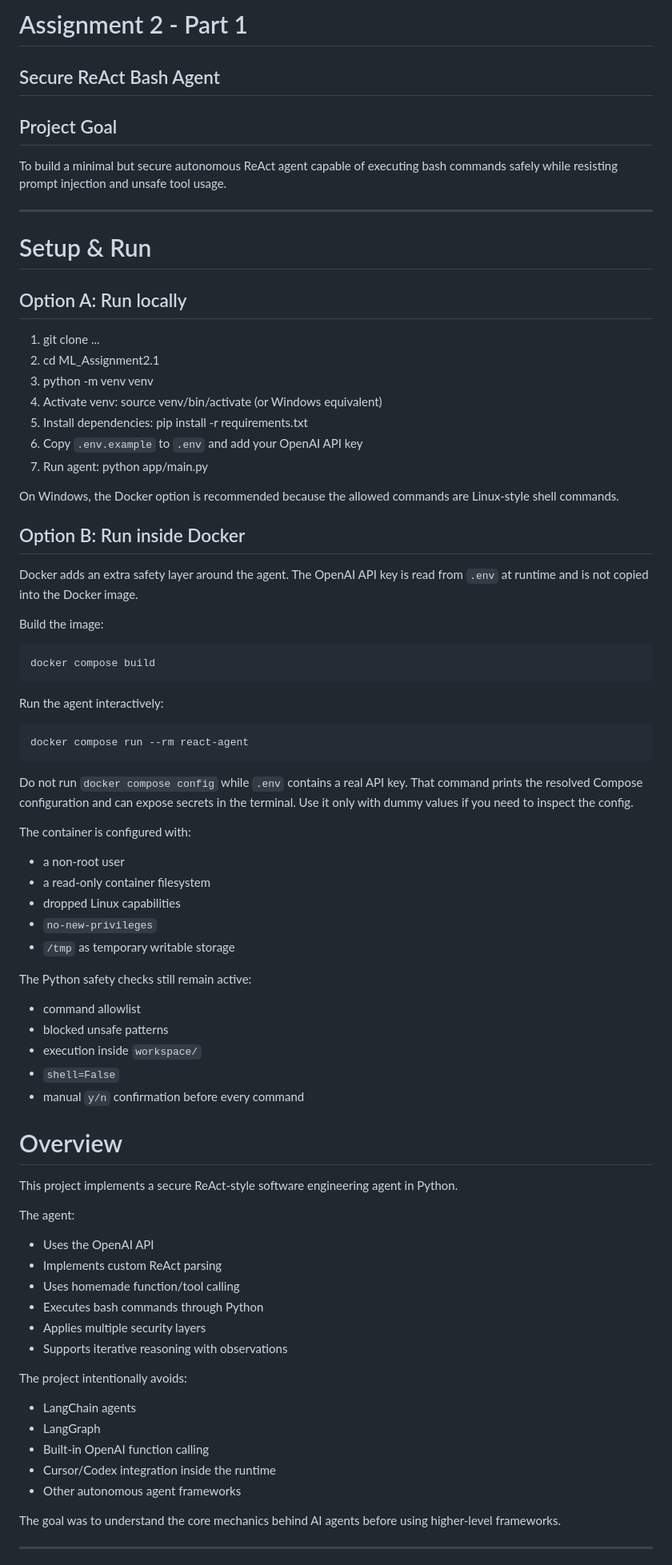
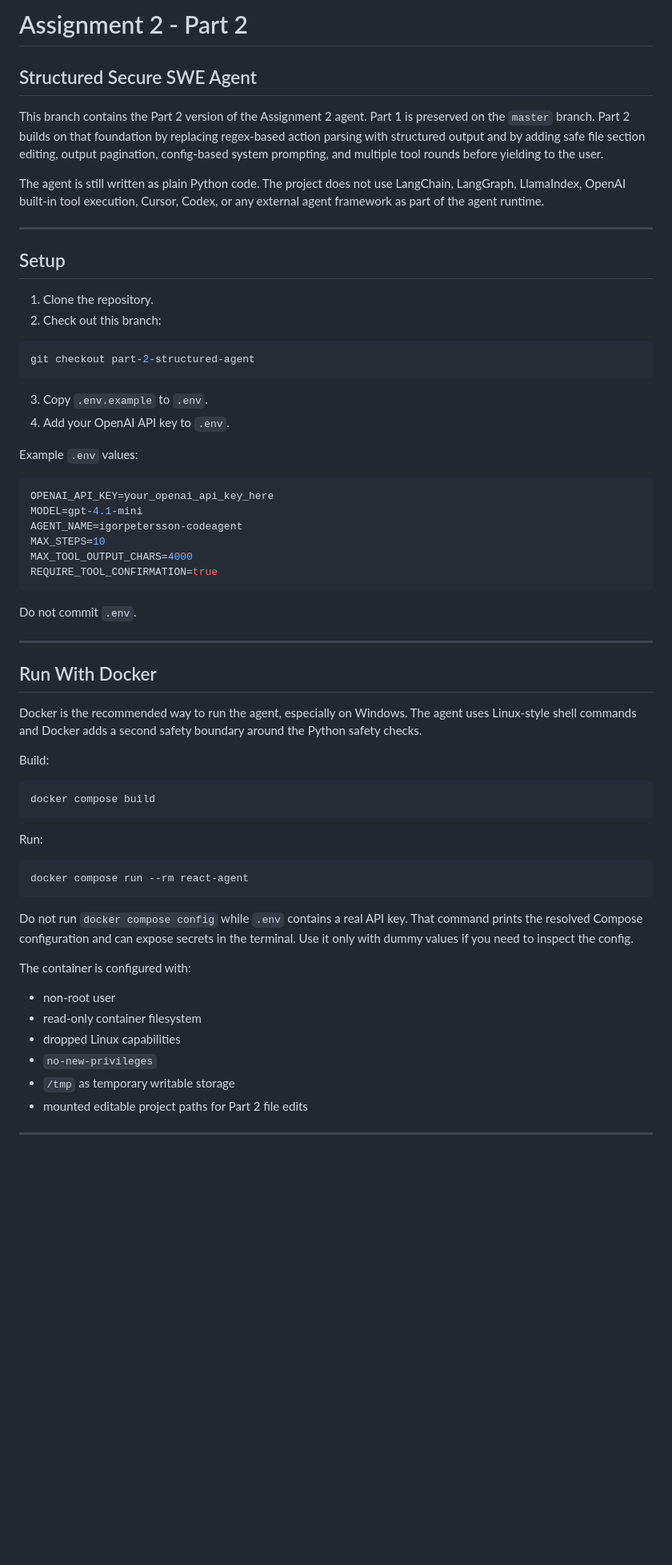
Before and after one commit to IgorKPetersson/ML_Assignment2.1, a Markdown page: README.md, the part around one of its changes. Shown at 80% size. GitHub-like rendering; blank space fills up the shorter version.

Commit message:
Document Part 2 structured agent

````diff
--- a/README.md
+++ b/README.md
@@ -1,40 +1,59 @@
-# Assignment 2 - Part 1
+# Assignment 2 - Part 2
 
-## Secure ReAct Bash Agent
+## Structured Secure SWE Agent
 
-## Project Goal
+This branch contains the Part 2 version of the Assignment 2 agent. Part 1 is
+preserved on the `master` branch. Part 2 builds on that foundation by replacing
+regex-based action parsing with structured output and by adding safe file
+section editing, output pagination, config-based system prompting, and multiple
+tool rounds before yielding to the user.
 
-To build a minimal but secure autonomous ReAct agent capable of executing bash commands safely while resisting prompt injection and unsafe tool usage.
+The agent is still written as plain Python code. The project does not use
+LangChain, LangGraph, LlamaIndex, OpenAI built-in tool execution, Cursor,
+Codex, or any external agent framework as part of the agent runtime.
 
 ---
 
-# Setup & Run
+## Setup
 
-## Option A: Run locally
+1. Clone the repository.
+2. Check out this branch:
 
-1. git clone ...
-2. cd ML_Assignment2.1
-3. python -m venv venv
-4. Activate venv: source venv/bin/activate (or Windows equivalent)
-5. Install dependencies: pip install -r requirements.txt
-6. Copy `.env.example` to `.env` and add your OpenAI API key
-7. Run agent: python app/main.py
+```bash
+git checkout part-2-structured-agent
+```
 
-On Windows, the Docker option is recommended because the allowed commands are
-Linux-style shell commands.
+3. Copy `.env.example` to `.env`.
+4. Add your OpenAI API key to `.env`.
 
-## Option B: Run inside Docker
+Example `.env` values:
 
-Docker adds an extra safety layer around the agent. The OpenAI API key is read
-from `.env` at runtime and is not copied into the Docker image.
+```env
+OPENAI_API_KEY=your_openai_api_key_here
+MODEL=gpt-4.1-mini
+AGENT_NAME=igorpetersson-codeagent
+MAX_STEPS=10
+MAX_TOOL_OUTPUT_CHARS=4000
+REQUIRE_TOOL_CONFIRMATION=true
+```
 
-Build the image:
+Do not commit `.env`.
+
+---
+
+## Run With Docker
+
+Docker is the recommended way to run the agent, especially on Windows. The agent
+uses Linux-style shell commands and Docker adds a second safety boundary around
+the Python safety checks.
+
+Build:
 
 ```bash
 docker compose build
 ```
 
-Run the agent interactively:
+Run:
 
 ```bash
 docker compose run --rm react-agent
@@ -46,43 +65,12 @@ terminal. Use it only with dummy values if you need to inspect the config.
 
 The container is configured with:
 
-* a non-root user
-* a read-only container filesystem
+* non-root user
+* read-only container filesystem
 * dropped Linux capabilities
 * `no-new-privileges`
 * `/tmp` as temporary writable storage
-
-The Python safety checks still remain active:
-
-* command allowlist
-* blocked unsafe patterns
-* execution inside `workspace/`
-* `shell=False`
-* manual `y/n` confirmation before every command
-
-
-# Overview
-
-This project implements a secure ReAct-style software engineering agent in Python.
-
-The agent:
-
-* Uses the OpenAI API
-* Implements custom ReAct parsing
-* Uses homemade function/tool calling
-* Executes bash commands through Python
-* Applies multiple security layers
-* Supports iterative reasoning with observations
-
-The project intentionally avoids:
-
-* LangChain agents
-* LangGraph
-* Built-in OpenAI function calling
-* Cursor/Codex integration inside the runtime
-* Other autonomous agent frameworks
-
-The goal was to understand the core mechanics behind AI agents before using higher-level frameworks.
+* mounted editable project paths for Part 2 file edits
 
 ---
 
````
Also changed, not shown: other parts of README.md (+168 -265 lines).
